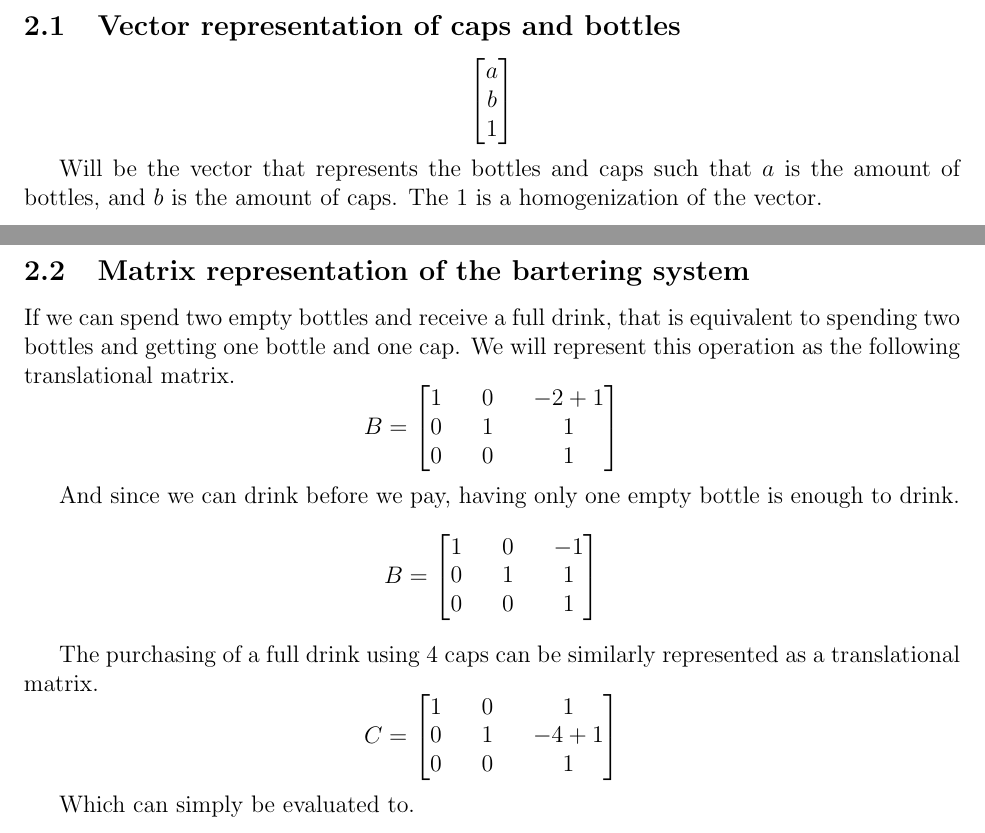
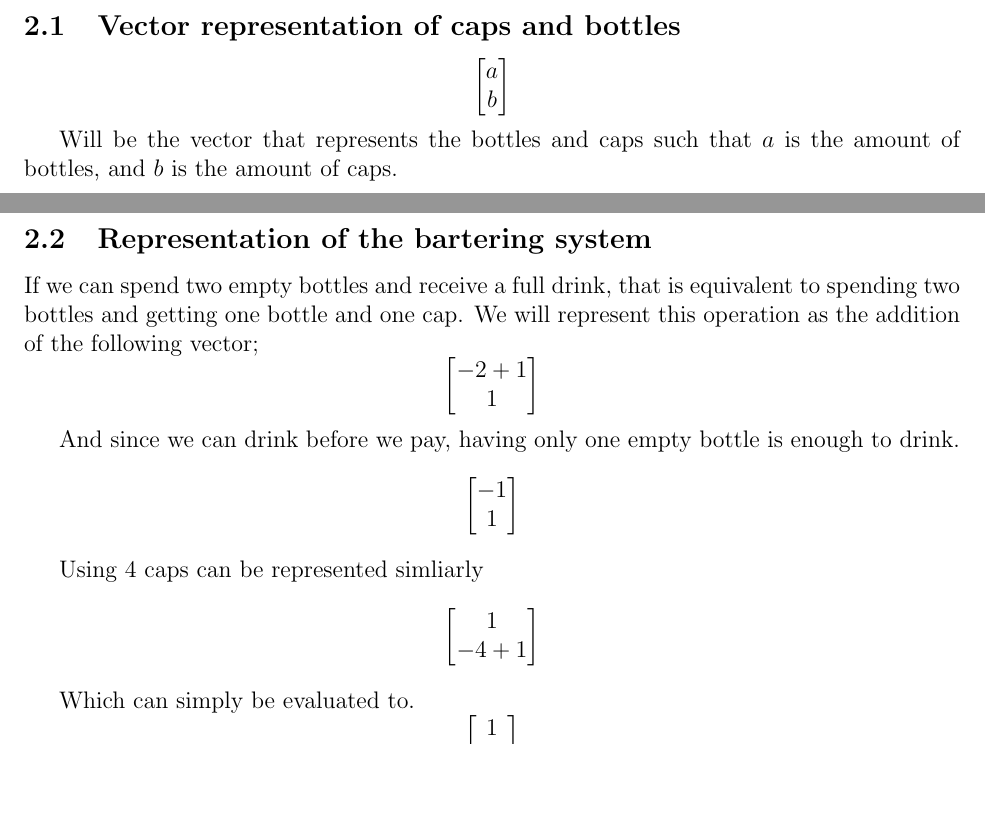
Before and after one commit to CoffeeVector/OptimizingAlcoholism, a LaTeX document (paper.tex): two parts of pages 1 and 2 of 4, joined at a grey line, cut so that both start at the same text, the shorter picture padded with empty space. Compiled offline with pdfLaTeX.

Commit message:
Changed the section on the model

```diff
--- a/paper.tex
+++ b/paper.tex
@@ -27,47 +27,37 @@ How many drinks you can get?
     \begin{bmatrix}
         a\\
         b\\
-        1\\
     \end{bmatrix}
 \]
 \par Will be the vector that represents the bottles and caps such that $a$ is the amount of bottles, and $b$ is the amount of caps.
-The $1$ is a homogenization of the vector.
-\subsection{Matrix representation of the bartering system}
+\subsection{Representation of the bartering system}
 \par If we can spend two empty bottles and receive a full drink, that is equivalent to spending two bottles and getting one bottle and one cap.
-We will represent this operation as the following translational matrix.
+We will represent this operation as the addition of the following vector;
 \[
-    B=
     \begin{bmatrix}
-        1 && 0 && -2 + 1\\
-        0 && 1 &&  1\\
-        0 && 0 &&  1\\
+       -2 + 1\\
+       1\\
     \end{bmatrix}
 \]
 \par And since we can drink before we pay, having only one empty bottle is enough to drink.
 \[
-    B=
     \begin{bmatrix}
-        1 && 0 && -1\\
-        0 && 1 &&  1\\
-        0 && 0 &&  1\\
+       -1\\
+        1\\
     \end{bmatrix}
 \]
-\par The purchasing of a full drink using 4 caps can be similarly represented as a translational matrix.
+\par Using 4 caps can be represented simliarly
 \[
-    C=
     \begin{bmatrix}
-        1 && 0 &&  1\\
-        0 && 1 && -4 + 1\\
-        0 && 0 &&  1\\
+        1\\
+        -4 + 1\\
     \end{bmatrix}
 \]
 \par Which can simply be evaluated to.
 \[
-    C=
     \begin{bmatrix}
-        1 && 0 &&  1\\
-        0 && 1 && -3\\
-        0 && 0 &&  1\\
+         1\\
+        -3\\
     \end{bmatrix}
 \]
 \par These two operations can be represented geometrically as a translation of a point on a 2 dimensional Cartesian plane.
```
Also changed, not shown: paper.pdf.
